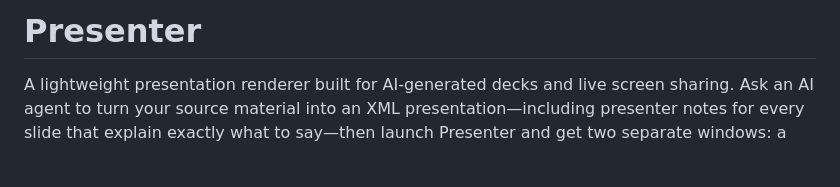
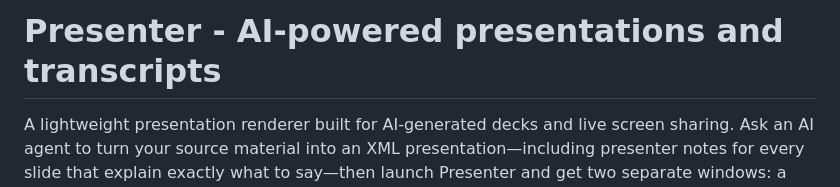
Before and after one commit to corepunch/presenter, a Markdown page: README.md, the part around the change. Rendered like a GitHub page; blank space fills up the shorter version.

Commit message:
Revise project title to include AI-powered features
Updated the project title in the README to reflect AI capabilities.

```diff
--- a/README.md
+++ b/README.md
@@ -1,4 +1,4 @@
-# Presenter
+# Presenter - AI-powered presentations and transcripts
 
 A lightweight presentation renderer built for AI-generated decks and live screen sharing. Ask an AI agent to turn your source material into an XML presentation—including presenter notes for every slide that explain exactly what to say—then launch Presenter and get two separate windows: a clean **Presentation** canvas for the audience and a private **Presenter View** with your script.
 
```
